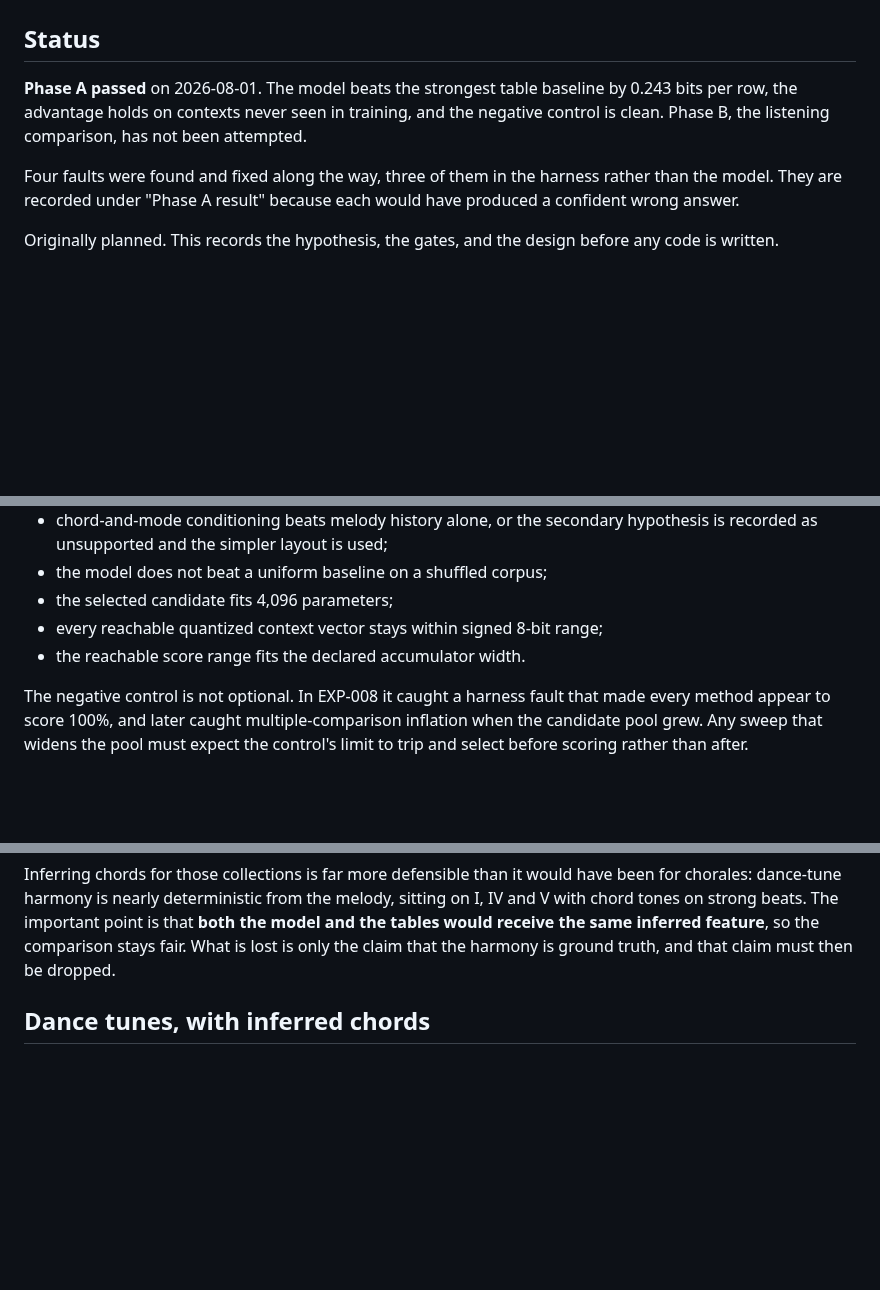
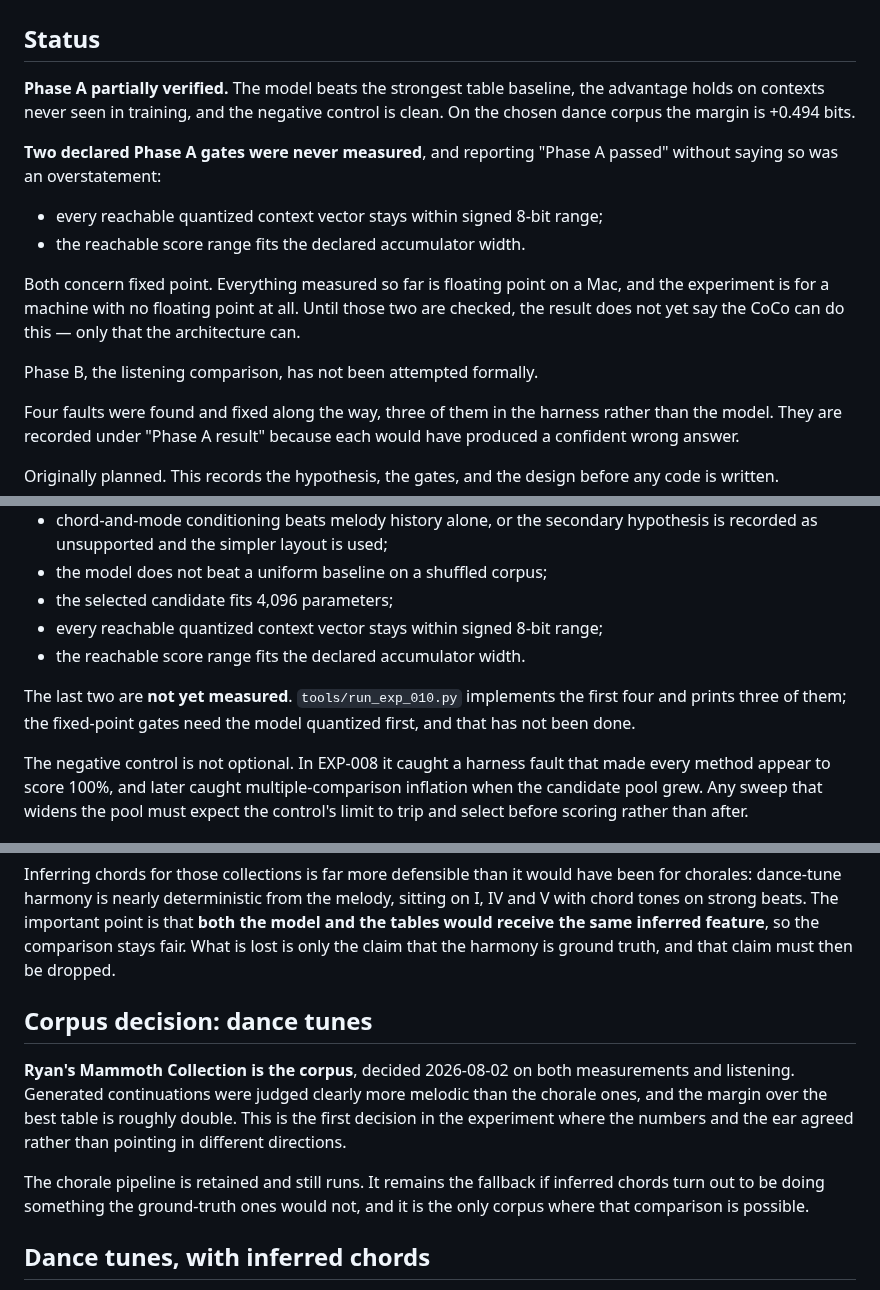
Before and after one commit to svetzal/coco-llm, a Markdown page: experiments/EXP-010-melody-continuation.md, 3 parts joined by grey strips. Rendered like a GitHub page; blank space fills up the shorter version.

Commit message:
Choose the dance corpus, and correct the Phase A claim
Ryan's Mammoth is the corpus, on both measurement and listening. The margin is
roughly double the chorales' and the generated continuations were judged more
melodic. The chorale pipeline is retained as the only place inferred and
ground-truth chords can be compared.

Also corrects an overstatement. "Phase A passed" was reported against the three
gates the tool prints, but the experiment declared six. The two unmeasured ones
are the fixed-point gates, and everything measured so far is floating point on
a Mac for a machine that has no floating point.

Co-Authored-By: Claude Opus 5 <noreply@anthropic.com>

```diff
--- a/experiments/EXP-010-melody-continuation.md
+++ b/experiments/EXP-010-melody-continuation.md
@@ -2,10 +2,22 @@
 
 ## Status
 
-**Phase A passed** on 2026-08-01. The model beats the strongest table baseline
-by 0.243 bits per row, the advantage holds on contexts never seen in training,
-and the negative control is clean. Phase B, the listening comparison, has not
-been attempted.
+**Phase A partially verified.** The model beats the strongest table baseline,
+the advantage holds on contexts never seen in training, and the negative
+control is clean. On the chosen dance corpus the margin is +0.494 bits.
+
+**Two declared Phase A gates were never measured**, and reporting "Phase A
+passed" without saying so was an overstatement:
+
+- every reachable quantized context vector stays within signed 8-bit range;
+- the reachable score range fits the declared accumulator width.
+
+Both concern fixed point. Everything measured so far is floating point on a
+Mac, and the experiment is for a machine with no floating point at all. Until
+those two are checked, the result does not yet say the CoCo can do this — only
+that the architecture can.
+
+Phase B, the listening comparison, has not been attempted formally.
 
 Four faults were found and fixed along the way, three of them in the harness
 rather than the model. They are recorded under "Phase A result" because each
@@ -375,6 +387,10 @@ Proceed to 6809 work only if all hold:
 - every reachable quantized context vector stays within signed 8-bit range;
 - the reachable score range fits the declared accumulator width.
 
+The last two are **not yet measured**. `tools/run_exp_010.py` implements the
+first four and prints three of them; the fixed-point gates need the model
+quantized first, and that has not been done.
+
 The negative control is not optional. In EXP-008 it caught a harness fault
 that made every method appear to score 100%, and later caught
 multiple-comparison inflation when the candidate pool grew. Any sweep that
@@ -471,6 +487,18 @@ melody, sitting on I, IV and V with chord tones on strong beats. The important
 point is that **both the model and the tables would receive the same inferred
 feature**, so the comparison stays fair. What is lost is only the claim that
 the harmony is ground truth, and that claim must then be dropped.
+
+## Corpus decision: dance tunes
+
+**Ryan's Mammoth Collection is the corpus**, decided 2026-08-02 on both
+measurements and listening. Generated continuations were judged clearly more
+melodic than the chorale ones, and the margin over the best table is roughly
+double. This is the first decision in the experiment where the numbers and the
+ear agreed rather than pointing in different directions.
+
+The chorale pipeline is retained and still runs. It remains the fallback if
+inferred chords turn out to be doing something the ground-truth ones would not,
+and it is the only corpus where that comparison is possible.
 
 ## Dance tunes, with inferred chords
 
```
